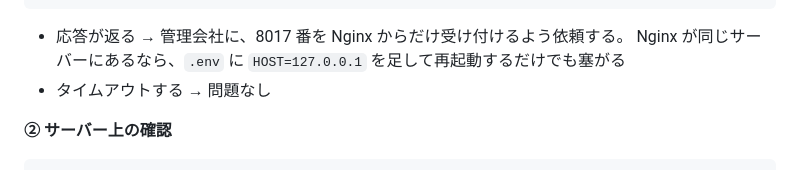
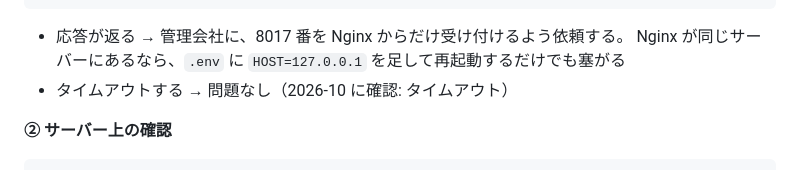
Before and after one commit to emcyrup/cocotte-vert, a Markdown page: docs/security.md, the part around the change. Rendered like a GitHub page.

```diff
--- a/docs/security.md
+++ b/docs/security.md
@@ -67,7 +67,7 @@ curl -m 5 http://<本番サーバーの IP>:8017/health
 
 - 応答が返る → 管理会社に、8017 番を Nginx からだけ受け付けるよう依頼する。
   Nginx が同じサーバーにあるなら、`.env` に `HOST=127.0.0.1` を足して再起動するだけでも塞がる
-- タイムアウトする → 問題なし
+- タイムアウトする → 問題なし（2026-10 に確認: タイムアウト）
 
 **② サーバー上の確認**
 
```
Also changed, not shown: docs/handover.md (+1 -1 lines).
